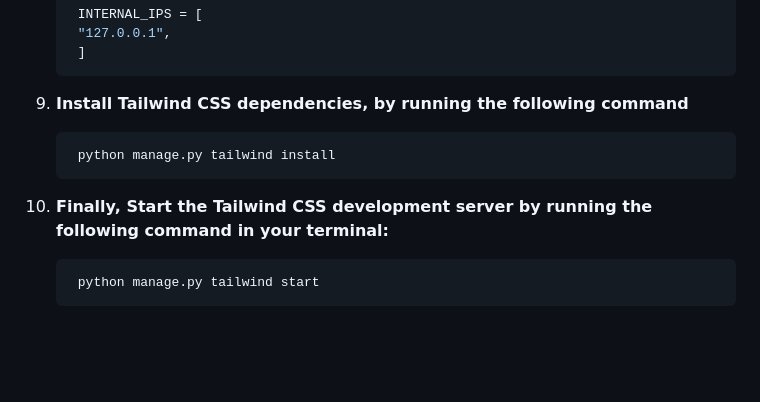
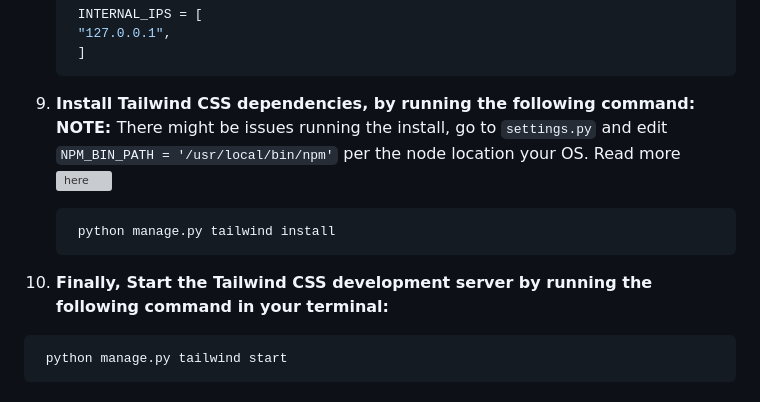
Before and after one commit to realib1/access_key_manager, a Markdown page: README.md, the part around the change. Drawn GitHub-style; blank space fills up the shorter version; grey boxes are pictures that could not be loaded.

````diff
--- a/README.md
+++ b/README.md
@@ -112,11 +112,12 @@ on their systems to get access to a school management system after paying for th
     "127.0.0.1",
     ]
    ```
-9. **Install Tailwind CSS dependencies, by running the following command**
+9. **Install Tailwind CSS dependencies, by running the following command:** </br>
+      <span style="color:red"><strong>NOTE: </strong></span> There might be issues running the install, go to ```settings.py``` and edit ```NPM_BIN_PATH = '/usr/local/bin/npm'``` per the node location your OS. Read more ![here](https://django-tailwind.readthedocs.io/en/latest/installation.html)
    ```bash
     python manage.py tailwind install
    ```
-9. **Finally, Start the Tailwind CSS development server by running the following command in your terminal:**
+11. **Finally, Start the Tailwind CSS development server by running the following command in your terminal:**
    ```bash
     python manage.py tailwind start
    ```
````
